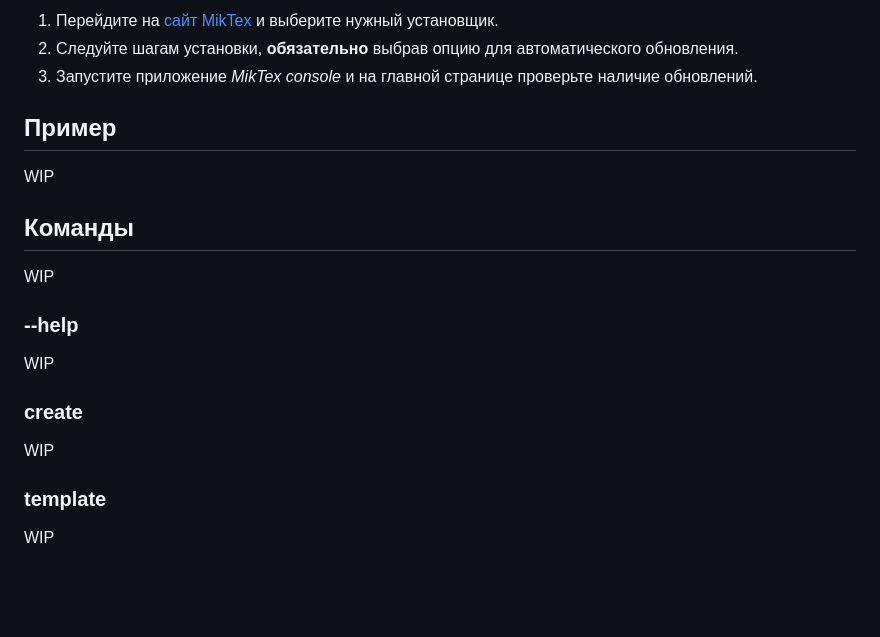
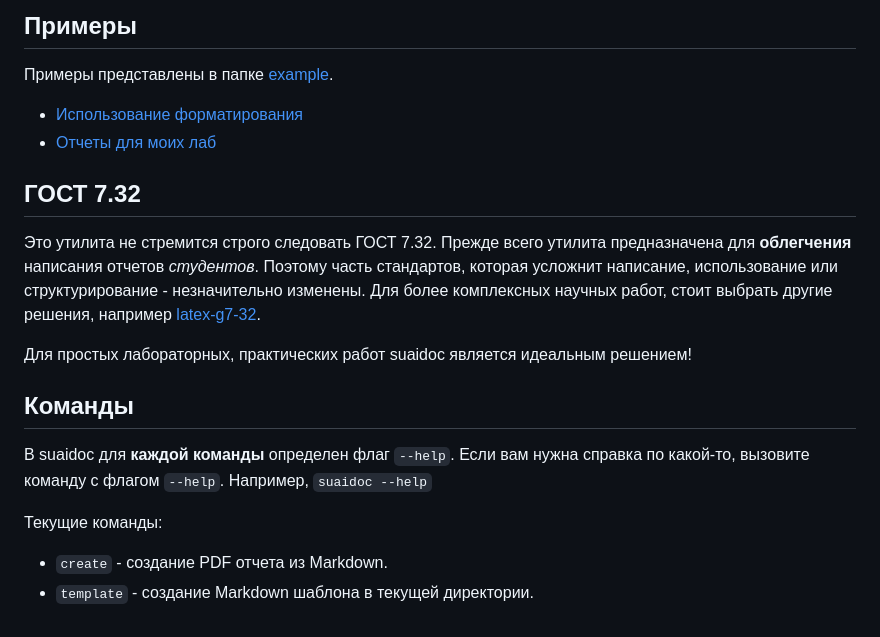
Before and after one commit to vladcto/suaidoc, a Markdown page: README.md, the part around the change printed below. Rendered like a GitHub page; blank space fills up the shorter version.

```diff
--- a/README.md
+++ b/README.md
@@ -83,24 +77,26 @@ choco install miktex.install
 
-1) Перейдите на [сайт MikTex](https://miktex.org/download) и выберите нужный установщик.
-2) Следуйте шагам установки, **обязательно** выбрав опцию для автоматического обновления.
-3) Запустите приложение *MikTex console* и на главной странице проверьте наличие обновлений.
+## Примеры
 
-## Пример
+Примеры представлены в папке [example](/example/).
 
-WIP
+- [Использование форматирования](/example/main/)
+- [Отчеты для моих лаб](https://github.com/vladcto/suai-labs/tree/main/6_semester/МодСис)
+
+## ГОСТ 7.32
+
+Это утилита не стремится строго следовать ГОСТ 7.32. Прежде всего утилита предназначена для **облегчения** написания отчетов _студентов_. Поэтому часть стандартов, которая усложнит написание, использование или структурирование - незначительно изменены. Для более комплексных научных работ, стоит выбрать другие решения, например [latex-g7-32](https://github.com/latex-g7-32/latex-g7-32).
+
+Для простых лабораторных, практических работ suaidoc является идеальным решением!
+
+<!-- ## Список нарушений ГОСТ
+
+WIP -->
 
 ## Команды
 
-WIP
+В suaidoc для **каждой команды** определен флаг `--help`. Если вам нужна справка по какой-то, вызовите команду с флагом `--help`. Например, `suaidoc --help`
 
-### --help
+Текущие команды:
 
-WIP
-
-### create
-
-WIP
-
-### template
-
-WIP
+- `create` - создание PDF отчета из Markdown.
+- `template` - создание Markdown шаблона в текущей директории.
```
Also changed, not shown: other parts of README.md (+34 -40 lines).
